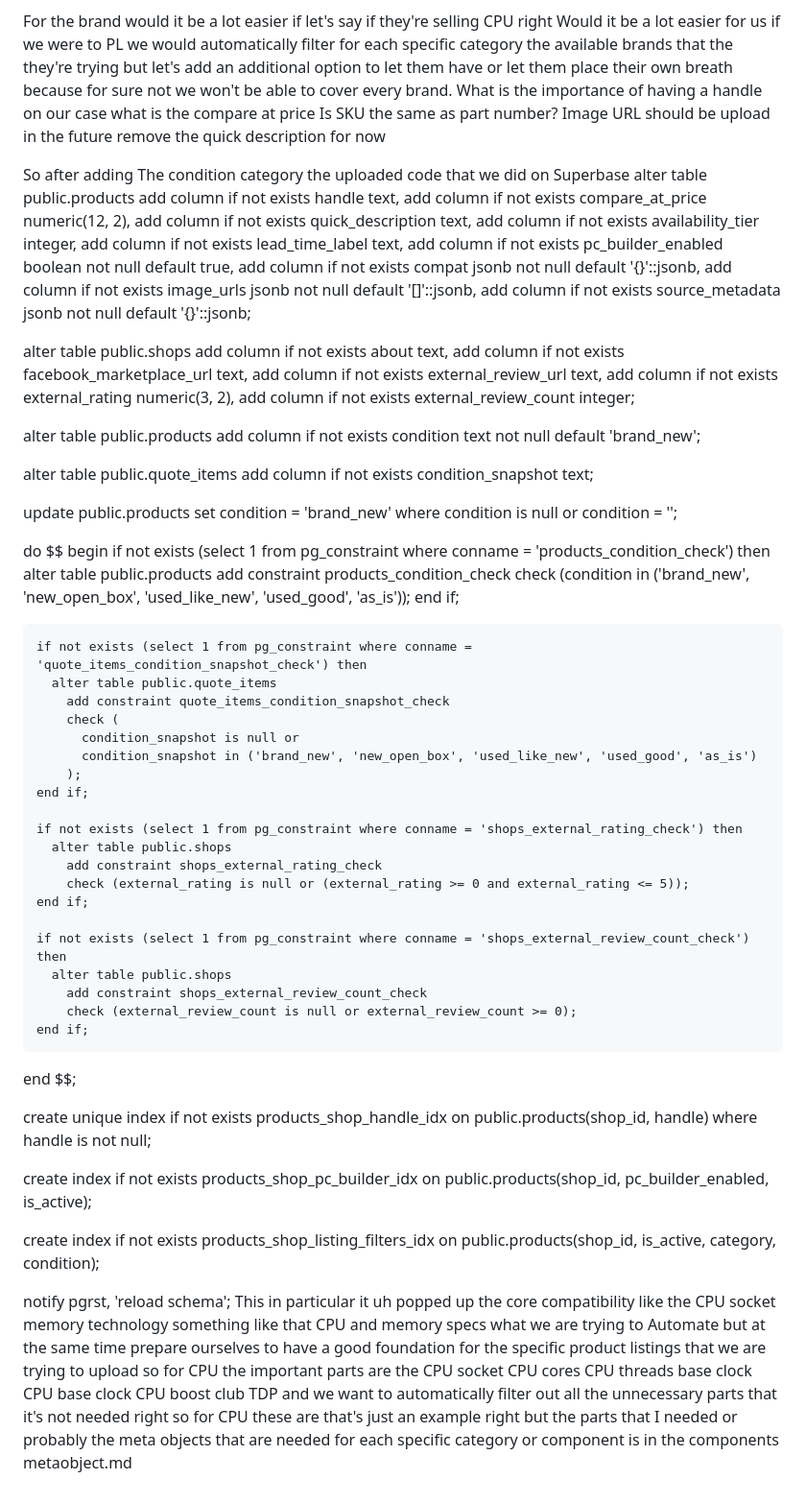
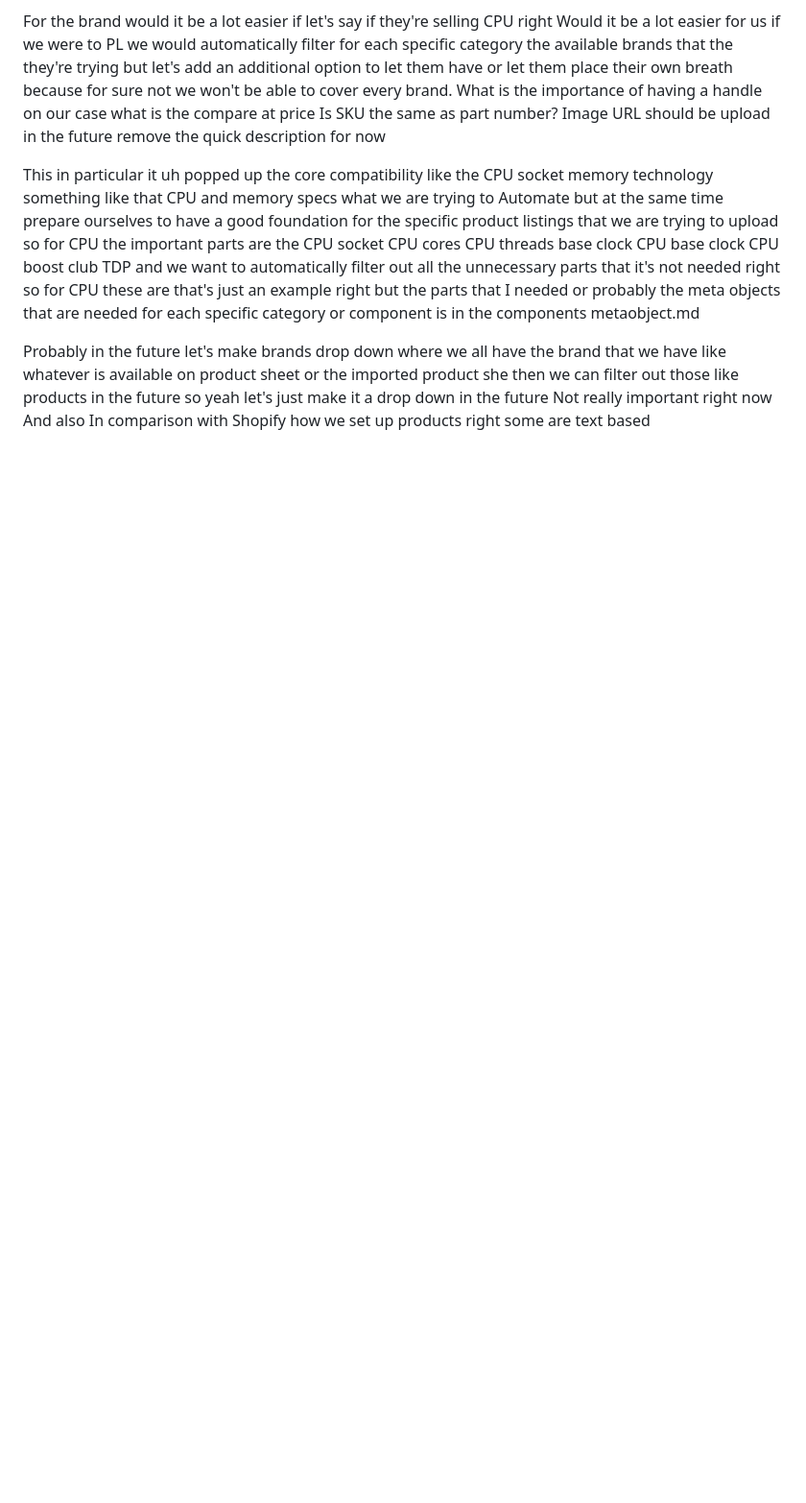
Before and after one commit to theyoungking15/uncapped.gg, a Markdown page: notes.md, the part around the change. Shown at 96% size. GitHub-like rendering; blank space fills up the shorter version.

Commit message:
Update project notes

```diff
--- a/notes.md
+++ b/notes.md
@@ -51,73 +51,8 @@ Is SKU the same as part number?
 Image URL should be upload in the future
 remove the quick description for now
 
-So after adding The condition category the uploaded code that we did on Superbase   alter table public.products
-    add column if not exists handle text,
-    add column if not exists compare_at_price numeric(12, 2),
-    add column if not exists quick_description text,
-    add column if not exists availability_tier integer,
-    add column if not exists lead_time_label text,
-    add column if not exists pc_builder_enabled boolean not null default true,
-    add column if not exists compat jsonb not null default '{}'::jsonb,
-    add column if not exists image_urls jsonb not null default '[]'::jsonb,
-    add column if not exists source_metadata jsonb not null default '{}'::jsonb;
 
-  alter table public.shops
-    add column if not exists about text,
-    add column if not exists facebook_marketplace_url text,
-    add column if not exists external_review_url text,
-    add column if not exists external_rating numeric(3, 2),
-    add column if not exists external_review_count integer;
+  This in particular it uh popped up the core compatibility like the CPU socket memory technology something like that CPU and memory specs what we are trying to Automate but at the same time prepare ourselves to have a good foundation for the specific product listings that we are trying to upload so for CPU the important parts are the CPU socket CPU cores CPU threads base clock CPU base clock CPU boost club TDP and we want to automatically filter out all the unnecessary parts that it's not needed right so for CPU these are that's just an example right but the parts that I needed or probably the meta objects that are needed for each specific category or component is in the components metaobject.md
 
-  alter table public.products
-    add column if not exists condition text not null default 'brand_new';
-
-  alter table public.quote_items
-    add column if not exists condition_snapshot text;
-
-  update public.products
-  set condition = 'brand_new'
-  where condition is null or condition = '';
-
-  do $$
-  begin
-    if not exists (select 1 from pg_constraint where conname = 'products_condition_check') then
-      alter table public.products
-        add constraint products_condition_check
-        check (condition in ('brand_new', 'new_open_box', 'used_like_new', 'used_good', 'as_is'));
-    end if;
-
-    if not exists (select 1 from pg_constraint where conname = 'quote_items_condition_snapshot_check') then
-      alter table public.quote_items
-        add constraint quote_items_condition_snapshot_check
-        check (
-          condition_snapshot is null or
-          condition_snapshot in ('brand_new', 'new_open_box', 'used_like_new', 'used_good', 'as_is')
-        );
-    end if;
-
-    if not exists (select 1 from pg_constraint where conname = 'shops_external_rating_check') then
-      alter table public.shops
-        add constraint shops_external_rating_check
-        check (external_rating is null or (external_rating >= 0 and external_rating <= 5));
-    end if;
-
-    if not exists (select 1 from pg_constraint where conname = 'shops_external_review_count_check') then
-      alter table public.shops
-        add constraint shops_external_review_count_check
-        check (external_review_count is null or external_review_count >= 0);
-    end if;
-  end $$;
-
-  create unique index if not exists products_shop_handle_idx
-  on public.products(shop_id, handle)
-  where handle is not null;
-
-  create index if not exists products_shop_pc_builder_idx
-  on public.products(shop_id, pc_builder_enabled, is_active);
-
-  create index if not exists products_shop_listing_filters_idx
-  on public.products(shop_id, is_active, category, condition);
-
-  notify pgrst, 'reload schema';
-  This in particular it uh popped up the core compatibility like the CPU socket memory technology something like that CPU and memory specs what we are trying to Automate but at the same time prepare ourselves to have a good foundation for the specific product listings that we are trying to upload so for CPU the important parts are the CPU socket CPU cores CPU threads base clock CPU base clock CPU boost club TDP and we want to automatically filter out all the unnecessary parts that it's not needed right so for CPU these are that's just an example right but the parts that I needed or probably the meta objects that are needed for each specific category or component is in the components metaobject.md
+  Probably in the future let's make brands drop down where we all have the brand that we have like whatever is available on product sheet or the imported product she then we can filter out those like products in the future so yeah let's just make it a drop down in the future Not really important right now
+  And also In comparison with Shopify how we set up products right some are text based
```
